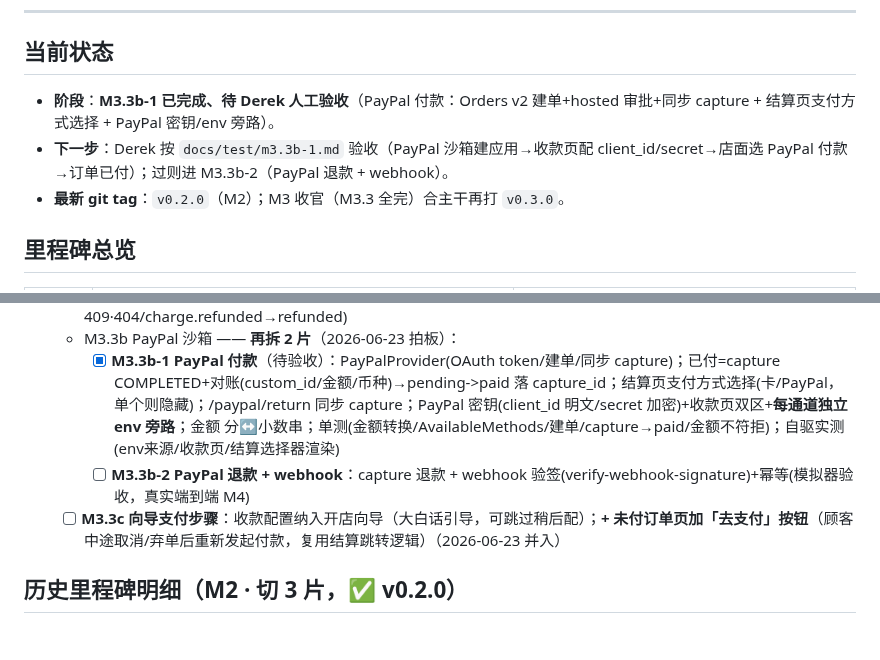
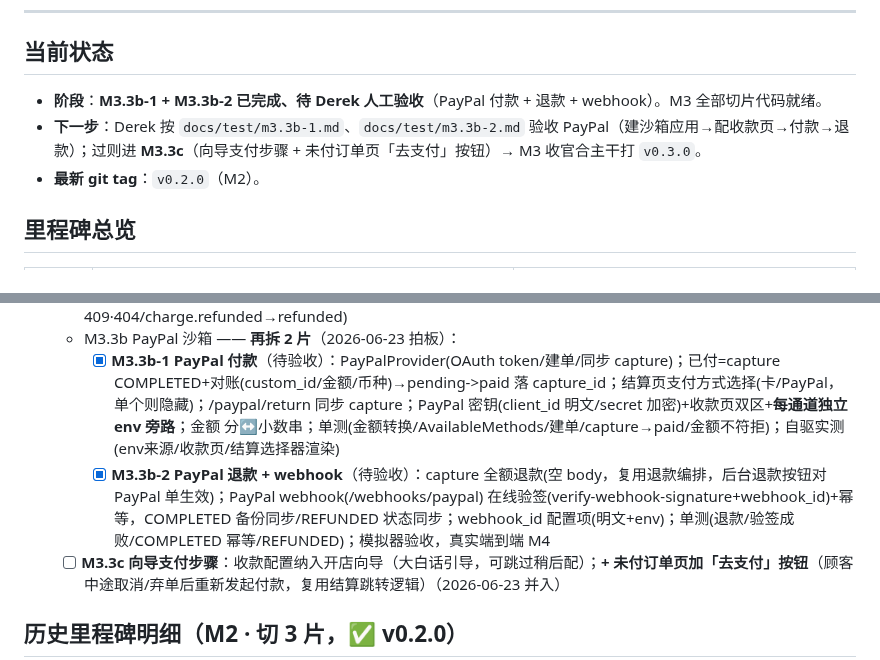
Before and after one commit to kartwo/kartwo, a Markdown page: PROGRESS.md, 2 parts joined by grey strips. Rendered like a GitHub page; blank space fills up the shorter version.

```diff
--- a/PROGRESS.md
+++ b/PROGRESS.md
@@ -8,9 +8,9 @@
 ---
 
 ## 当前状态
-- **阶段**：**M3.3b-1 已完成、待 Derek 人工验收**（PayPal 付款：Orders v2 建单+hosted 审批+同步 capture + 结算页支付方式选择 + PayPal 密钥/env 旁路）。
-- **下一步**：Derek 按 `docs/test/m3.3b-1.md` 验收（PayPal 沙箱建应用→收款页配 client_id/secret→店面选 PayPal 付款→订单已付）；过则进 M3.3b-2（PayPal 退款 + webhook）。
-- **最新 git tag**：`v0.2.0`（M2）；M3 收官（M3.3 全完）合主干再打 `v0.3.0`。
+- **阶段**：**M3.3b-1 + M3.3b-2 已完成、待 Derek 人工验收**（PayPal 付款 + 退款 + webhook）。M3 全部切片代码就绪。
+- **下一步**：Derek 按 `docs/test/m3.3b-1.md`、`docs/test/m3.3b-2.md` 验收 PayPal（建沙箱应用→配收款页→付款→退款）；过则进 **M3.3c**（向导支付步骤 + 未付订单页「去支付」按钮）→ M3 收官合主干打 `v0.3.0`。
+- **最新 git tag**：`v0.2.0`（M2）。
 
 ## 里程碑总览
 
@@ -33,7 +33,7 @@
   - [x] **M3.3a 退款(Stripe)**（✅ 已验收，真实沙箱退款通过）：迁移 0009(payment_provider/payment_ref 列 + refund 表)；webhook 落 payment_intent；后台手动整单全额退款(Stripe /v1/refunds，整数分，先退款后落库)；charge.refunded webhook 同步状态(双校验+同事务幂等)；订单状态 refunded；最小后台订单页(列表+详情+退款按钮)；单测(退款幸福路径/重复拒/未付拒/charge.refunded 幂等)；自驱实测(订单API/守卫409·404/charge.refunded→refunded)
   - M3.3b PayPal 沙箱 —— **再拆 2 片**（2026-06-23 拍板）：
     - [x] **M3.3b-1 PayPal 付款**（待验收）：PayPalProvider(OAuth token/建单/同步 capture)；已付=capture COMPLETED+对账(custom_id/金额/币种)→pending->paid 落 capture_id；结算页支付方式选择(卡/PayPal，单个则隐藏)；/paypal/return 同步 capture；PayPal 密钥(client_id 明文/secret 加密)+收款页双区+**每通道独立 env 旁路**；金额 分↔小数串；单测(金额转换/AvailableMethods/建单/capture→paid/金额不符拒)；自驱实测(env来源/收款页/结算选择器渲染)
-    - [ ] **M3.3b-2 PayPal 退款 + webhook**：capture 退款 + webhook 验签(verify-webhook-signature)+幂等(模拟器验收，真实端到端 M4)
+    - [x] **M3.3b-2 PayPal 退款 + webhook**（待验收）：capture 全额退款(空 body，复用退款编排，后台退款按钮对 PayPal 单生效)；PayPal webhook(/webhooks/paypal) 在线验签(verify-webhook-signature+webhook_id)+幂等，COMPLETED 备份同步/REFUNDED 状态同步；webhook_id 配置项(明文+env)；单测(退款/验签成败/COMPLETED 幂等/REFUNDED)；模拟器验收，真实端到端 M4
   - [ ] **M3.3c 向导支付步骤**：收款配置纳入开店向导（大白话引导，可跳过稍后配）；**+ 未付订单页加「去支付」按钮**（顾客中途取消/弃单后重新发起付款，复用结算跳转逻辑）（2026-06-23 并入）
 
 ## 历史里程碑明细（M2 · 切 3 片，✅ v0.2.0）
```
Also changed, not shown: DECISIONS.md (+3 -0 lines).
